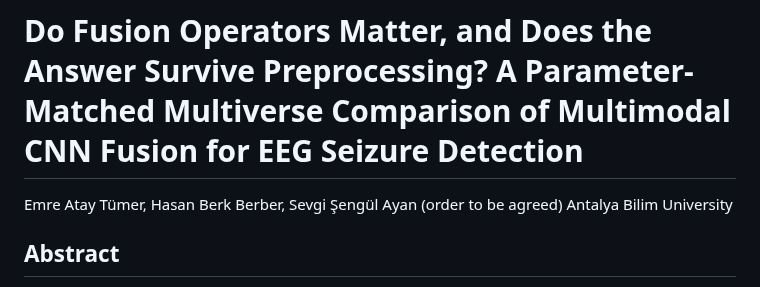
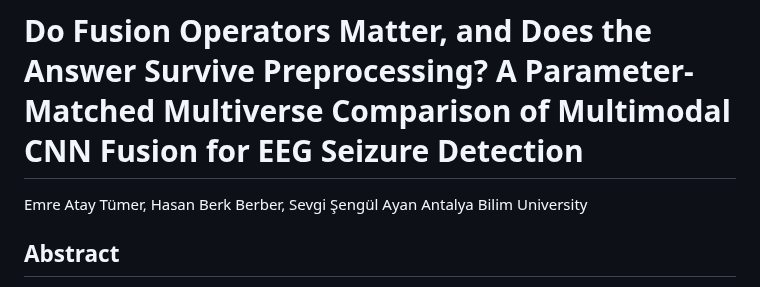
Before and after one commit to Atytmr07/eeg-fusion-benchmark, a Markdown page: paper/manuscript_v2.md, the part around the change. Drawn GitHub-style.

Commit message:
Author order agreed: Tümer, Berber, Ayan
Co-Authored-By: Claude Opus 5.5 <noreply@anthropic.com>

```diff
--- a/paper/manuscript_v2.md
+++ b/paper/manuscript_v2.md
@@ -12,7 +12,7 @@
 
 # Do Fusion Operators Matter, and Does the Answer Survive Preprocessing? A Parameter-Matched Multiverse Comparison of Multimodal CNN Fusion for EEG Seizure Detection
 
-Emre Atay Tümer, Hasan Berk Berber, Sevgi Şengül Ayan (order to be agreed)
+Emre Atay Tümer, Hasan Berk Berber, Sevgi Şengül Ayan
 Antalya Bilim University
 
 ## Abstract
```
